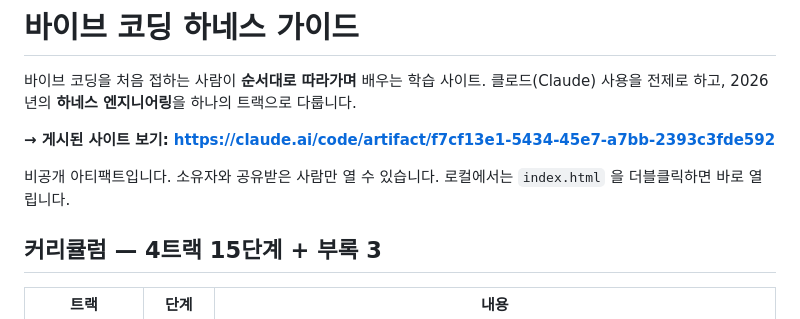
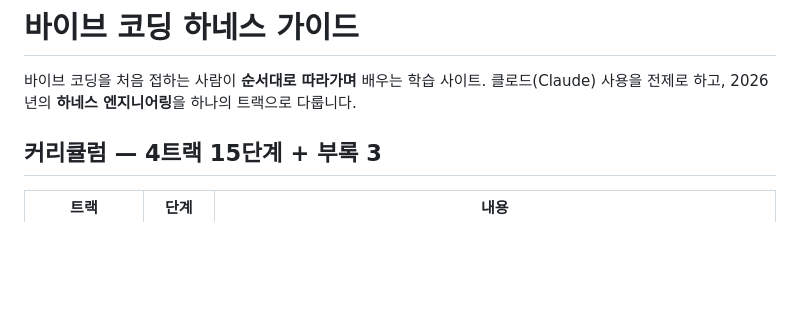
Before and after one commit to seonhuiChoi/vibe-coding-harness-guide, a Markdown page: README.md, the part around the change. Rendered like a GitHub page; blank space fills up the shorter version.

Commit message:
Revert "README에 게시된 아티팩트 링크 추가"
This reverts commit a67c2aa1bacd6e9d1cf4831b53e6ace29ab75fde.

```diff
--- a/README.md
+++ b/README.md
@@ -2,11 +2,6 @@
 
 바이브 코딩을 처음 접하는 사람이 **순서대로 따라가며** 배우는 학습 사이트.
 클로드(Claude) 사용을 전제로 하고, 2026년의 **하네스 엔지니어링**을 하나의 트랙으로 다룹니다.
-
-**→ 게시된 사이트 보기: https://claude.ai/code/artifact/f7cf13e1-5434-45e7-a7bb-2393c3fde592**
-
-비공개 아티팩트입니다. 소유자와 공유받은 사람만 열 수 있습니다.
-로컬에서는 `index.html` 을 더블클릭하면 바로 열립니다.
 
 ## 커리큘럼 — 4트랙 15단계 + 부록 3
 
```
